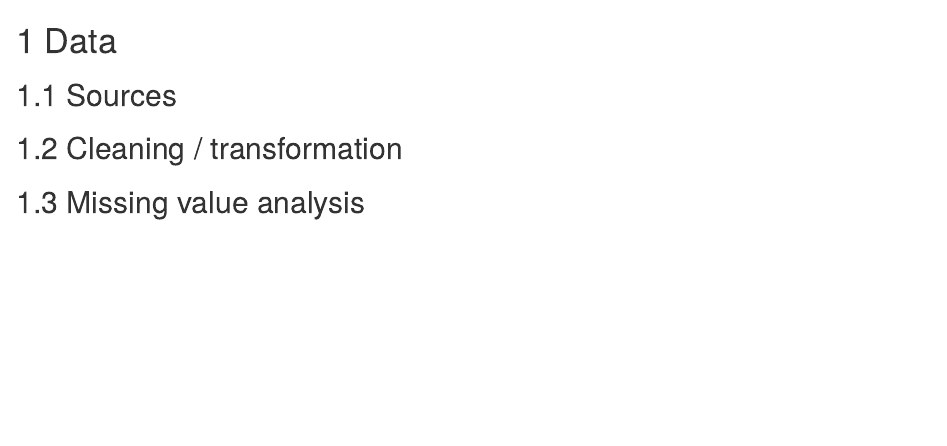
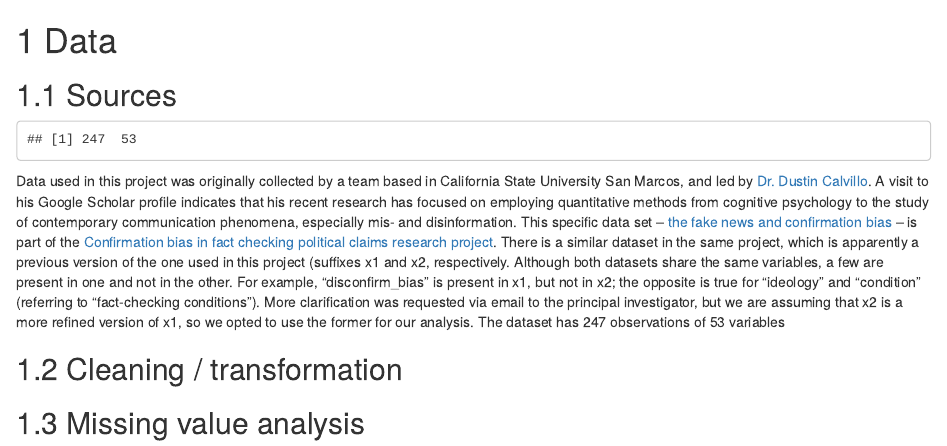
Before and after one commit to katlass/Media-Disinformation, an R Markdown document (data.Rmd): the page in a window 1100 px wide, from its top. Rendered offline with R 4.5, knitr and Pandoc, with nearby package versions; drawn as R Markdown's standard HTML page in place of the format the file asks for.

Commit message:
started content for "Data" chapter

````diff
--- a/data.Rmd
+++ b/data.Rmd
@@ -1,6 +1,16 @@
 # Data
 
 ## Sources
+```{r}
+library(haven)
+data <- read_sav("fake_news_confirmation_bias_x2.sav")
+dim(data)
+View(str(data))
+```
+Data used in this project was originally collected by a team based in California State University San Marcos, and led by [Dr. Dustin Calvillo](https://scholar.google.com/citations?user=PxQ8_zEAAAAJ&hl=en&oi=ao). A visit to his Google Scholar profile indicates that his recent research has focused on employing quantitative methods from cognitive psychology to the study of contemporary communication phenomena, especially mis- and disinformation.
+    This specific data set – [the fake news and confirmation bias](https://osf.io/fqncj) – is part of the [Confirmation bias in fact checking political claims research project](https://osf.io/e6jy4/). There is a similar dataset in the same project, which is apparently a previous version of the one used in this project (suffixes x1 and x2, respectively. Although both datasets share the same variables, a few are present in one and not in the other. For example, “disconfirm_bias” is present in x1, but not in x2; the opposite is true for “ideology” and “condition” (referring to “fact-checking conditions”). More clarification was requested via email to the principal investigator, but we are assuming that x2 is a more refined version of x1, so we opted to use the former for our analysis.
+    The dataset has 247 observations of 53 variables
+
 
 ## Cleaning / transformation
 
````
Also changed, not shown: fake_news_confirmation_bias_x2.sav (added).
